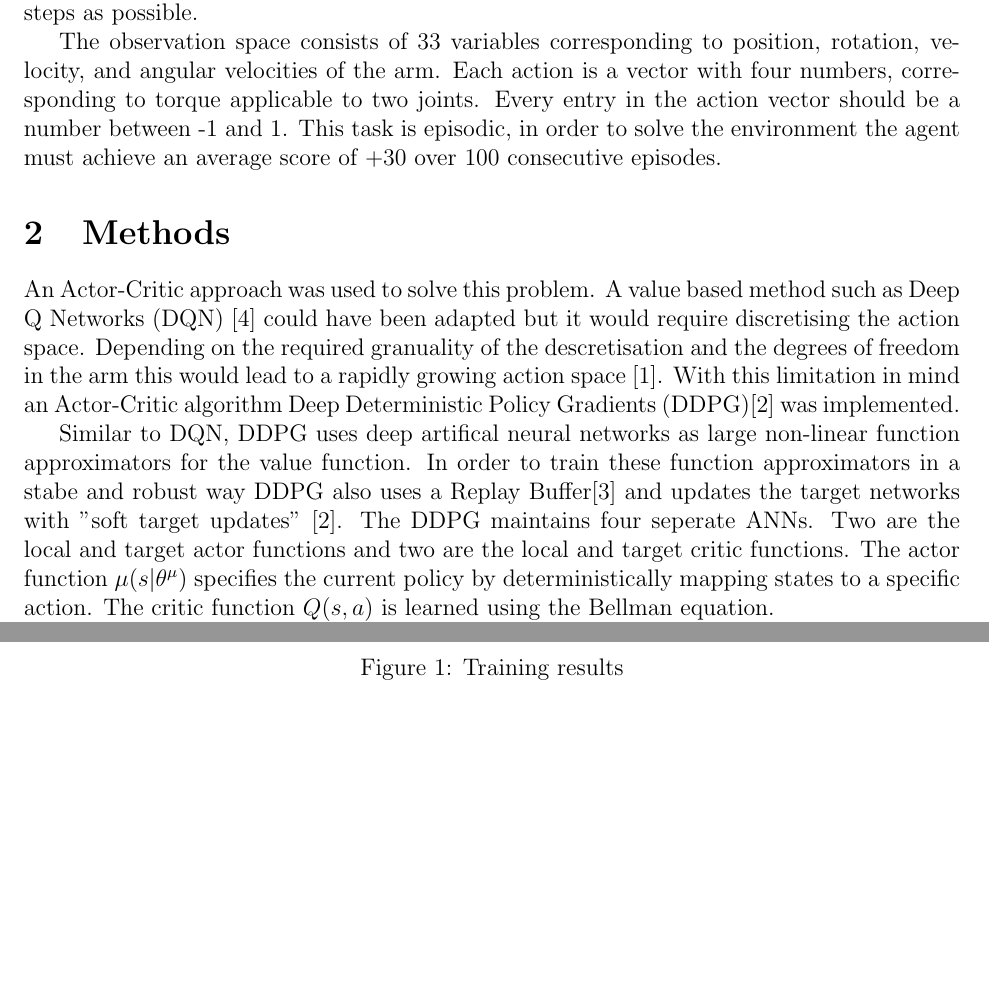
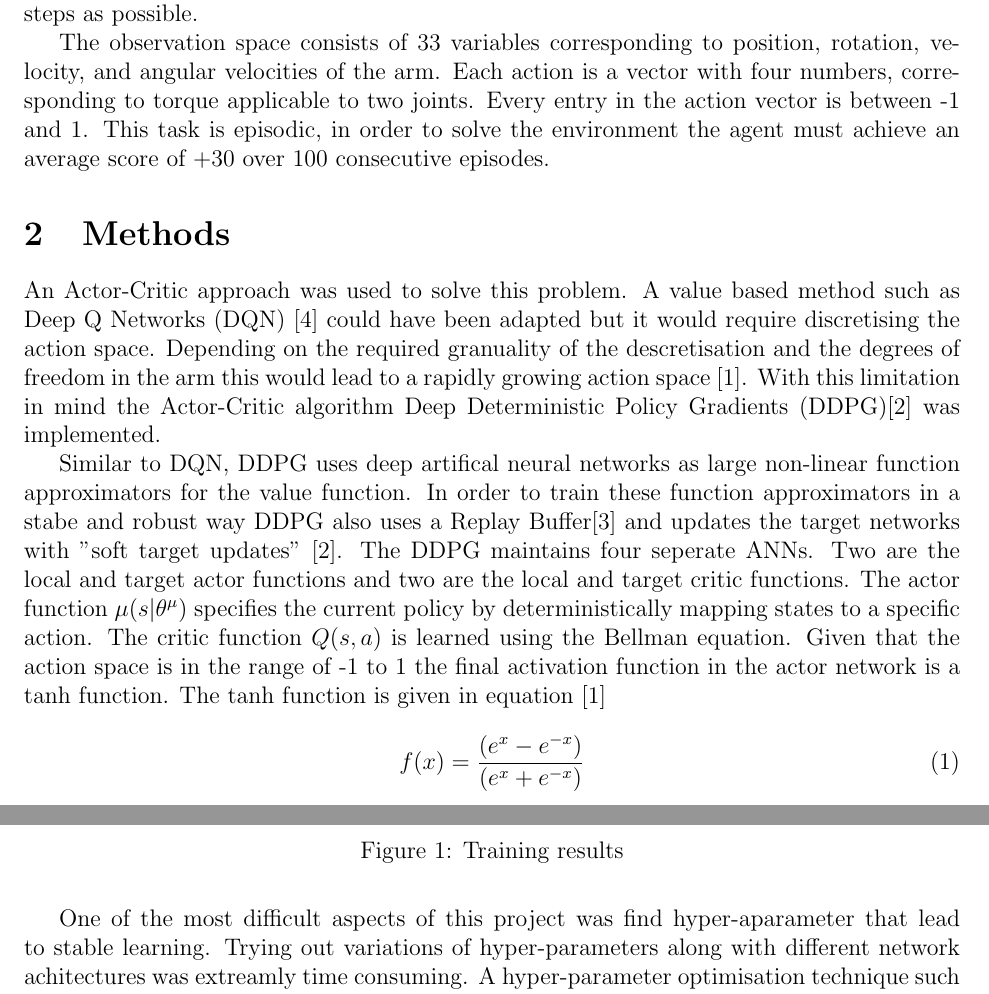
Before and after one commit to rorymcgrath/Reacher_Continuous_Control, a LaTeX document (docs/Report.tex): two parts of pages 1 and 3 of 3 before the commit and two parts of pages 1 and 3 of 4 after it, joined at a grey line, cut so that both start at the same text, the shorter picture padded with empty space. Compiled offline with pdfLaTeX.

Commit message:
Updated report documentation.

```diff
--- a/docs/Report.tex
+++ b/docs/Report.tex
@@ -22,15 +22,15 @@ The objective of the agent is to maintain its position at the target location fo
 
 The observation space consists of 33 variables corresponding to position, rotation, velocity, and angular velocities of the arm.
 Each action is a vector with four numbers, corresponding to torque applicable to two joints.
-Every entry in the action vector should be a number between -1 and 1.
-This task is episodic,  in order to solve the environment the agent must achieve an average score of +30 over 100 consecutive episodes.
+Every entry in the action vector is between -1 and 1.
+This task is episodic, in order to solve the environment the agent must achieve an average score of +30 over 100 consecutive episodes.
 
 \section{Methods}
 \label{methods}
 An Actor-Critic approach was used to solve this problem.
 A value based method such as Deep Q Networks (DQN) \cite{dqn_paper} could have been adapted but it would require discretising the action space.
 Depending on the required granuality of the descretisation and the degrees of freedom in the arm this would lead to a rapidly growing action space \cite{curse_of_dimensionality}.
-With this limitation in mind an Actor-Critic algorithm Deep Deterministic Policy Gradients (DDPG)\cite{ddpg_paper} was implemented.
+With this limitation in mind the Actor-Critic algorithm Deep Deterministic Policy Gradients (DDPG)\cite{ddpg_paper} was implemented.
 
 Similar to DQN, DDPG uses deep artifical neural networks as large non-linear function approximators for the value function.
 In order to train these function approximators in a stabe and robust way DDPG also uses a Replay Buffer\cite{experience_replay} and updates the target networks with "soft target updates" \cite{ddpg_paper}.
@@ -38,6 +38,12 @@ The DDPG maintains four seperate ANNs.
 Two are the local and target actor functions and two are the local and target critic functions.
 The actor function $\mu(s|\theta^{\mu})$ specifies the current policy by deterministically mapping states to a specific action.
 The critic function $Q(s,a)$ is learned using the Bellman equation.
+Given that the action space is in the range of -1 to 1 the final activation function in the actor network is a tanh function.
+The tanh function is given in equation [\ref{tanh_equation}]
+\begin{equation}
+\label{tanh_equation}
+f(x) = \frac{(e^x - e^{-x})}{(e^x+e^{-x})}
+\end{equation}
 
 One issue with learning in continuous space is exploration.
 How does the agent explore the environment?
@@ -133,14 +143,17 @@ A plot of the reward verses episode number is given in [Fig \ref{results}].
 While the initial results of this agent are promising, the agents behaviour is far from optimal.
 There are several improvements that could be implemented to decrease training time and increase the average reward.
 
+One of the most difficult aspects of this project was find hyper-aparameter that lead to stable learning.
+Trying out variations of hyper-parameters along with different network achitectures was extreamly time consuming.
 A hyper-parameter optimisation technique such as grid search could be implemented to help converge on good choices for the parameters
 specified above.
-Ideally this would be run on a gpu server as running it on a cpu would take a considerable amount of time.
+Here you could set the ranges and combinations you wanted to investigate and run the search on a gpu server.
 
 The Replay Buffer could be updated to implement prioritised experience replay \cite{per_paper}.
 The key idea here is that 'important' transitions would be sampled more frequently than unimportant ones.
 The 'important' of transition is determined by the magnitude of it's temporal-difference error.
 This should allow the agent to learn more efficiently.
 Given that we are no longer uniformly sampling from the experiences importance sampling will have to be added to calculate the impact of each weight when updating.
+
 \printbibliography
 \end{document}
```
Also changed, not shown: docs/Report.tex (18 more changed lines).
